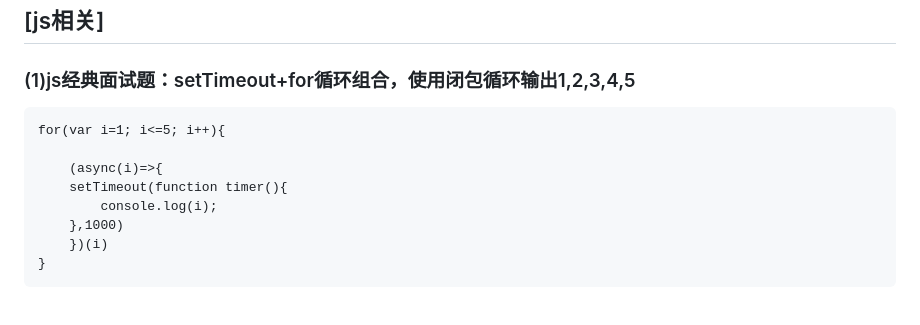
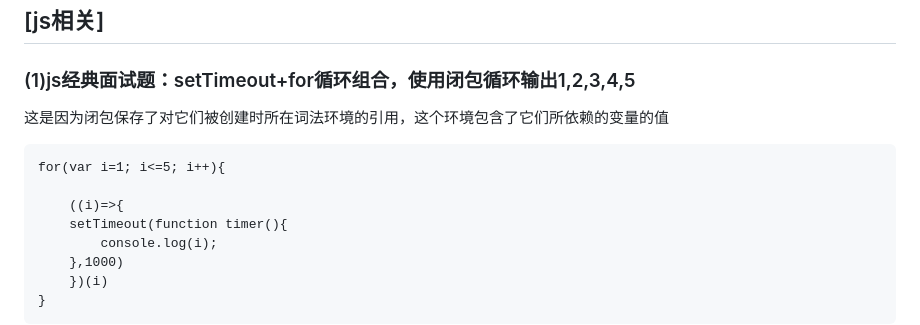
Before and after one commit to yctjb1/front_notebook_by_devwolf, a Markdown page: 20210415面试准备.md, the part around the change. GitHub-like rendering; blank space fills up the shorter version.

````diff
--- a/20210415面试准备.md
+++ b/20210415面试准备.md
@@ -190,11 +190,11 @@ base64编码是一种图片处理格式，通过特定的算法将图片编码
 ## [js相关]
 
 ### (1)js经典面试题：setTimeout+for循环组合，使用闭包循环输出1,2,3,4,5
-
+这是因为闭包保存了对它们被创建时所在词法环境的引用，这个环境包含了它们所依赖的变量的值
 ```
 for(var i=1; i<=5; i++){
 
-    (async(i)=>{
+    ((i)=>{
 	setTimeout(function timer(){
 		console.log(i);
 	},1000)
````
